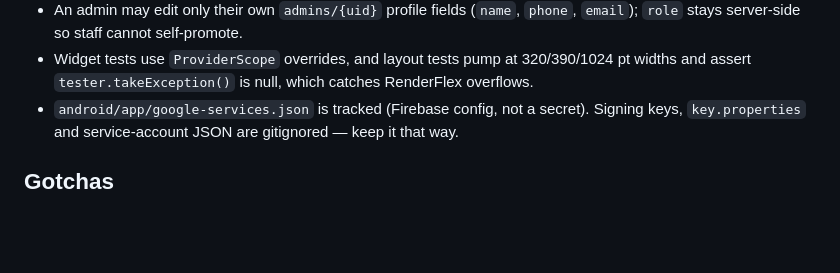
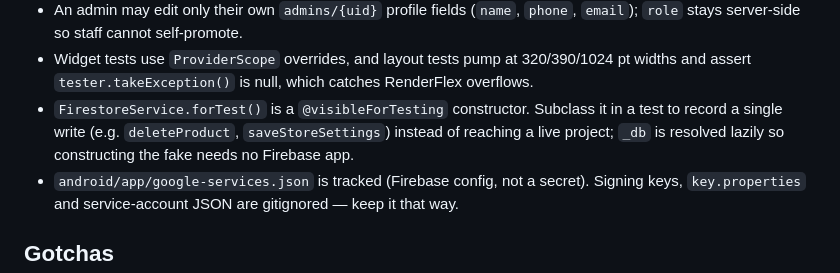
Before and after one commit to teejayfpi/Victoria-Fabrics, a Markdown page: AGENTS.md, the part around the change. Rendered like a GitHub page; blank space fills up the shorter version.

Commit message:
docs: note the FirestoreService.forTest seam in AGENTS.md
Co-authored-by: openhands <openhands@all-hands.dev>

```diff
--- a/AGENTS.md
+++ b/AGENTS.md
@@ -114,6 +114,10 @@ mirrors the rules' 10-line ceiling — change both together.
 - Widget tests use `ProviderScope` overrides, and layout tests pump at
   320/390/1024 pt widths and assert `tester.takeException()` is null, which
   catches RenderFlex overflows.
+- `FirestoreService.forTest()` is a `@visibleForTesting` constructor. Subclass
+  it in a test to record a single write (e.g. `deleteProduct`,
+  `saveStoreSettings`) instead of reaching a live project; `_db` is resolved
+  lazily so constructing the fake needs no Firebase app.
 - `android/app/google-services.json` is tracked (Firebase config, not a
   secret). Signing keys, `key.properties` and service-account JSON are
   gitignored — keep it that way.
```
